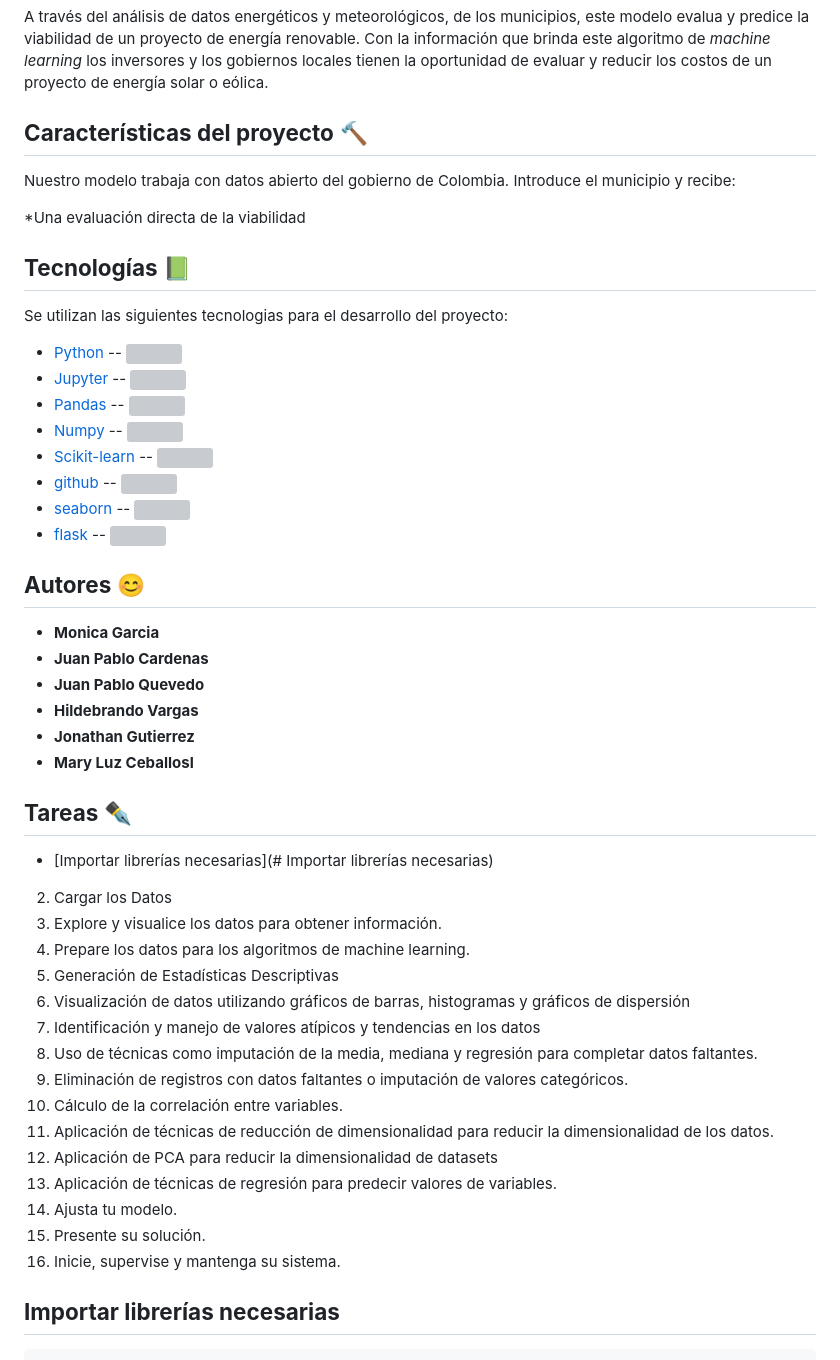
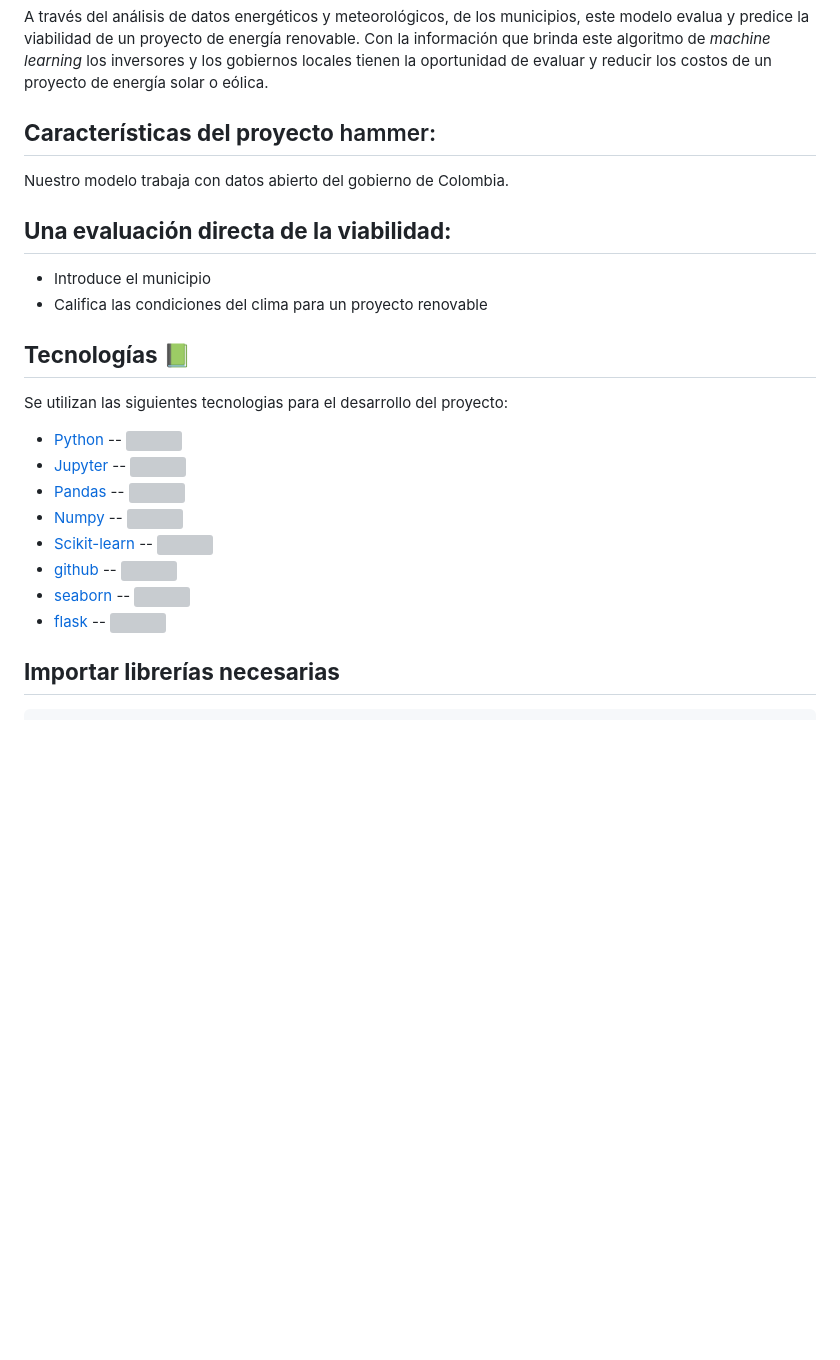
Before and after one commit to gluoneros/greenPredEnergy, a Markdown page: README.md, the part around one of its changes. Rendered like a GitHub page; blank space fills up the shorter version; grey boxes are pictures that could not be loaded.

```diff
--- a/README.md
+++ b/README.md
@@ -8,10 +8,12 @@ Debido a la posición geográfica, Colombia es un país con mucho potencial de d
 
 A través del análisis de datos energéticos y meteorológicos, de los municipios, este modelo evalua y predice la viabilidad de un proyecto de energía renovable. Con la información que brinda este algoritmo de _machine learning_ los inversores y los gobiernos locales tienen la oportunidad de evaluar y reducir los costos de un proyecto de energía solar o eólica.
 
-## **Características del proyecto** :hammer:
-Nuestro modelo trabaja con datos abierto del gobierno de Colombia. Introduce el municipio y recibe:
+## **Características del proyecto** hammer:
+Nuestro modelo trabaja con datos abierto del gobierno de Colombia.
 
-*Una evaluación directa de la viabilidad
+## **Una evaluación directa de la viabilidad:**
+* Introduce el municipio
+* Califica las condiciones del clima para un proyecto renovable
 
 ## **Tecnologías** 📗
 Se utilizan las siguientes tecnologias para el desarrollo del proyecto:
@@ -25,33 +27,6 @@ Se utilizan las siguientes tecnologias para el desarrollo del proyecto:
 * [seaborn](https://seaborn.pydata.org/) -- <img height="20" src="https://seaborn.pydata.org/_images/logo-mark-lightbg.svg?viewbox=auto" />
 * [flask](https://flask.palletsprojects.com/en/2.0.x/) -- <img height="20" src="https://cdn.simpleicons.org/flask?viewbox=auto" />
 
-## **Autores** 😊
-
-* **Monica Garcia**
-* **Juan Pablo Cardenas**
-* **Juan Pablo Quevedo**
-* **Hildebrando Vargas**
-* **Jonathan Gutierrez**
-* **Mary Luz Ceballosl**
-
-## **Tareas**  ✒️
-
- - [Importar librerías necesarias](# Importar librerías necesarias)
- 2. Cargar los Datos
- 3. Explore y visualice los datos para obtener información.
- 4. Prepare los datos para los algoritmos de machine learning.
- 5. Generación de Estadísticas Descriptivas
- 6. Visualización de datos utilizando gráficos de barras, histogramas y gráficos de dispersión
- 7. Identificación y manejo de valores atípicos y tendencias en los datos
- 8. Uso de técnicas como imputación de la media, mediana y regresión para completar datos faltantes.
- 9. Eliminación de registros con datos faltantes o imputación de valores categóricos.
- 10. Cálculo de la correlación entre variables.
- 11. Aplicación de técnicas de reducción de dimensionalidad para reducir la dimensionalidad de los datos.
- 12. Aplicación de PCA para reducir la dimensionalidad de datasets
- 13. Aplicación de técnicas de regresión para predecir valores de variables.
- 14. Ajusta tu modelo.
- 15. Presente su solución.
- 16. Inicie, supervise y mantenga su sistema.
 
 
 ## **Importar librerías necesarias** <a name="Importar librerías necesarias"></a>
```
Also changed, not shown: other parts of README.md (+34 -0 lines).
